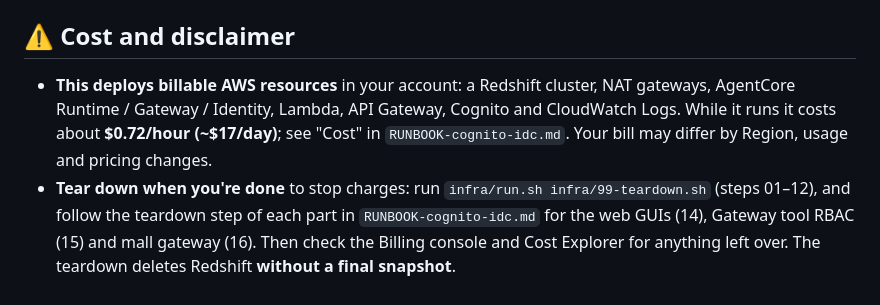
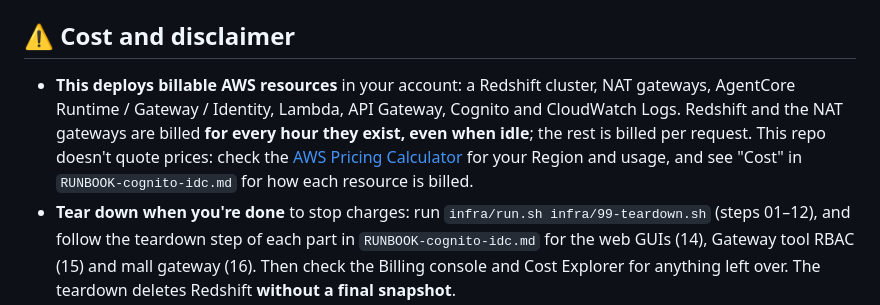
Before and after one commit to serenity0102/agentcore-identity-for-gateway, a Markdown page: README.md, the part around the change. Rendered like a GitHub page.

Commit message:
Remove specific cost figures; describe how each resource is billed and link AWS pricing

```diff
--- a/README.md
+++ b/README.md
@@ -14,7 +14,7 @@ Validates that an **AgentCore Runtime** data agent querying/updating **Amazon Re
 Prerequisites (an existing IAM Identity Center instance, an AWS CLI profile, tools) and the step-by-step install of the whole test environment are in **[`infra/README.md`](infra/README.md)**. Read the cost note below first.
 
 ## ⚠️ Cost and disclaimer
-- **This deploys billable AWS resources** in your account: a Redshift cluster, NAT gateways, AgentCore Runtime / Gateway / Identity, Lambda, API Gateway, Cognito and CloudWatch Logs. While it runs it costs about **$0.72/hour (~$17/day)**; see "Cost" in `RUNBOOK-cognito-idc.md`. Your bill may differ by Region, usage and pricing changes.
+- **This deploys billable AWS resources** in your account: a Redshift cluster, NAT gateways, AgentCore Runtime / Gateway / Identity, Lambda, API Gateway, Cognito and CloudWatch Logs. Redshift and the NAT gateways are billed **for every hour they exist, even when idle**; the rest is billed per request. This repo doesn't quote prices: check the [AWS Pricing Calculator](https://calculator.aws/) for your Region and usage, and see "Cost" in `RUNBOOK-cognito-idc.md` for how each resource is billed.
 - **Tear down when you're done** to stop charges: run `infra/run.sh infra/99-teardown.sh` (steps 01–12), and follow the teardown step of each part in `RUNBOOK-cognito-idc.md` for the web GUIs (14), Gateway tool RBAC (15) and mall gateway (16). Then check the Billing console and Cost Explorer for anything left over. The teardown deletes Redshift **without a final snapshot**.
 - **Disclaimer:** this is sample code for learning and testing, not production-ready. You're responsible for any cost it incurs, and for the security and compliance of anything you deploy with it. Review the scripts before you run them, and use a non-production account.
 
```
Also changed, not shown: RUNBOOK-cognito-idc.md (+14 -14 lines), worklog.md (+8 -2 lines).
